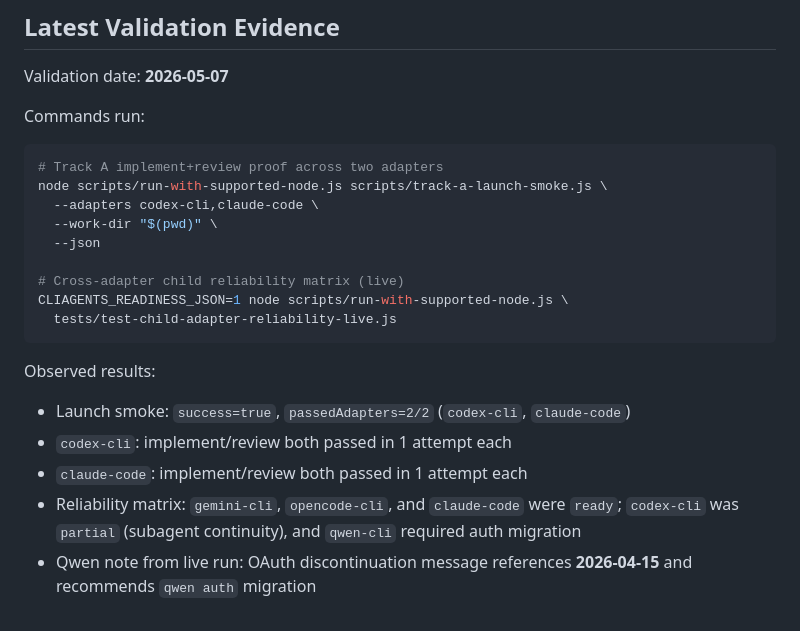
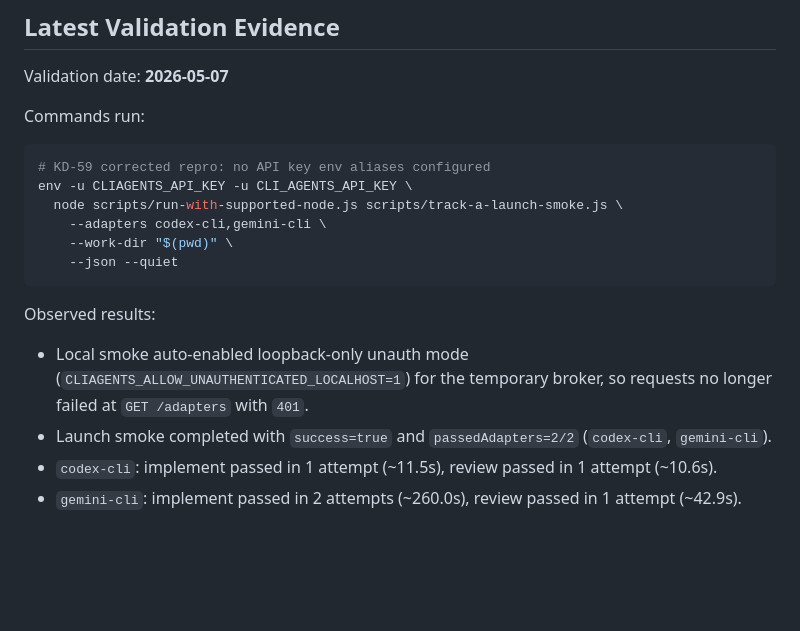
Before and after one commit to suyashb734/cliagents, a Markdown page: docs/reference/LAUNCH-PROFILE.md, the part around the change. GitHub-like rendering; blank space fills up the shorter version.

Commit message:
docs(track-a): capture KD-59 no-key launch smoke evidence

````diff
--- a/docs/reference/LAUNCH-PROFILE.md
+++ b/docs/reference/LAUNCH-PROFILE.md
@@ -90,21 +90,17 @@ Validation date: **2026-05-07**
 Commands run:
 
 ```bash
-# Track A implement+review proof across two adapters
-node scripts/run-with-supported-node.js scripts/track-a-launch-smoke.js \
-  --adapters codex-cli,claude-code \
-  --work-dir "$(pwd)" \
-  --json
-
-# Cross-adapter child reliability matrix (live)
-CLIAGENTS_READINESS_JSON=1 node scripts/run-with-supported-node.js \
-  tests/test-child-adapter-reliability-live.js
+# KD-59 corrected repro: no API key env aliases configured
+env -u CLIAGENTS_API_KEY -u CLI_AGENTS_API_KEY \
+  node scripts/run-with-supported-node.js scripts/track-a-launch-smoke.js \
+    --adapters codex-cli,gemini-cli \
+    --work-dir "$(pwd)" \
+    --json --quiet
 ```
 
 Observed results:
 
-- Launch smoke: `success=true`, `passedAdapters=2/2` (`codex-cli`, `claude-code`)
-- `codex-cli`: implement/review both passed in 1 attempt each
-- `claude-code`: implement/review both passed in 1 attempt each
-- Reliability matrix: `gemini-cli`, `opencode-cli`, and `claude-code` were `ready`; `codex-cli` was `partial` (subagent continuity), and `qwen-cli` required auth migration
-- Qwen note from live run: OAuth discontinuation message references **2026-04-15** and recommends `qwen auth` migration
+- Local smoke auto-enabled loopback-only unauth mode (`CLIAGENTS_ALLOW_UNAUTHENTICATED_LOCALHOST=1`) for the temporary broker, so requests no longer failed at `GET /adapters` with `401`.
+- Launch smoke completed with `success=true` and `passedAdapters=2/2` (`codex-cli`, `gemini-cli`).
+- `codex-cli`: implement passed in 1 attempt (~11.5s), review passed in 1 attempt (~10.6s).
+- `gemini-cli`: implement passed in 2 attempts (~260.0s), review passed in 1 attempt (~42.9s).
````
